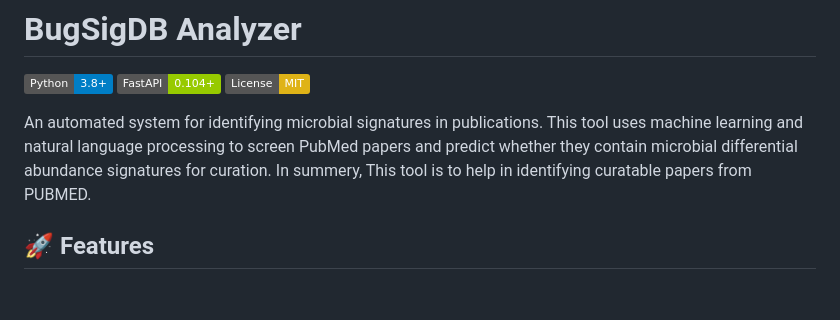
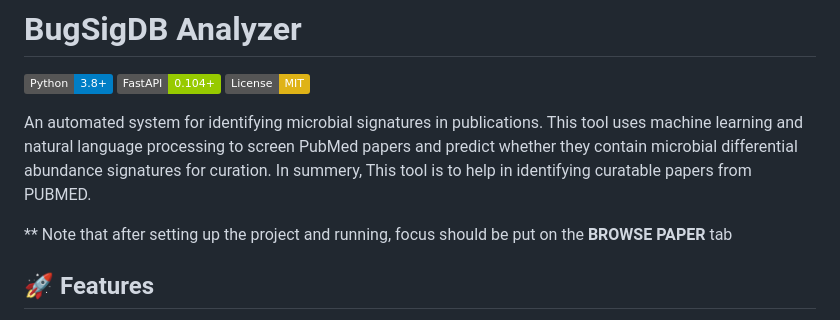
Before and after one commit to waldronlab/BioAnalyzer, a Markdown page: README.md, the part around the change. GitHub-like rendering; badges without logos; blank space fills up the shorter version.

```diff
--- a/README.md
+++ b/README.md
@@ -5,6 +5,8 @@
 [![License](https://img.shields.io/badge/License-MIT-yellow.svg)](LICENSE)
 
 An automated system for identifying microbial signatures in publications. This tool uses machine learning and natural language processing to screen PubMed papers and predict whether they contain microbial differential abundance signatures for curation.  In summery, This tool is to help in identifying curatable papers from PUBMED.
+
+** Note that after setting up the project and running, focus should be put on the **BROWSE PAPER** tab
 
 ## 🚀 Features
 
```
